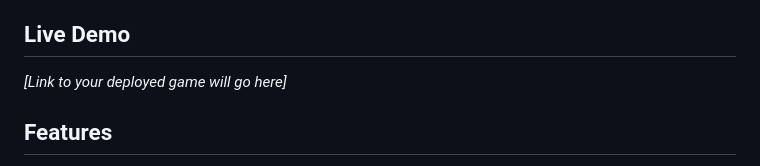
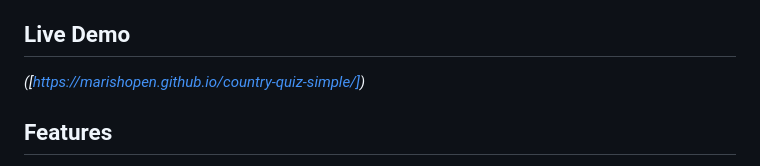
Before and after one commit to MariShopen/country-quiz-simple, a Markdown page: README.md, the part around the change. Rendered like a GitHub page.

Commit message:
fix: Update README.md

```diff
--- a/README.md
+++ b/README.md
@@ -4,7 +4,7 @@ A fun and interactive quiz to test your geography knowledge by guessing a countr
 
 ## Live Demo
 
-*[Link to your deployed game will go here]*
+*([https://marishopen.github.io/country-quiz-simple/])*
 
 ## Features
 
```
